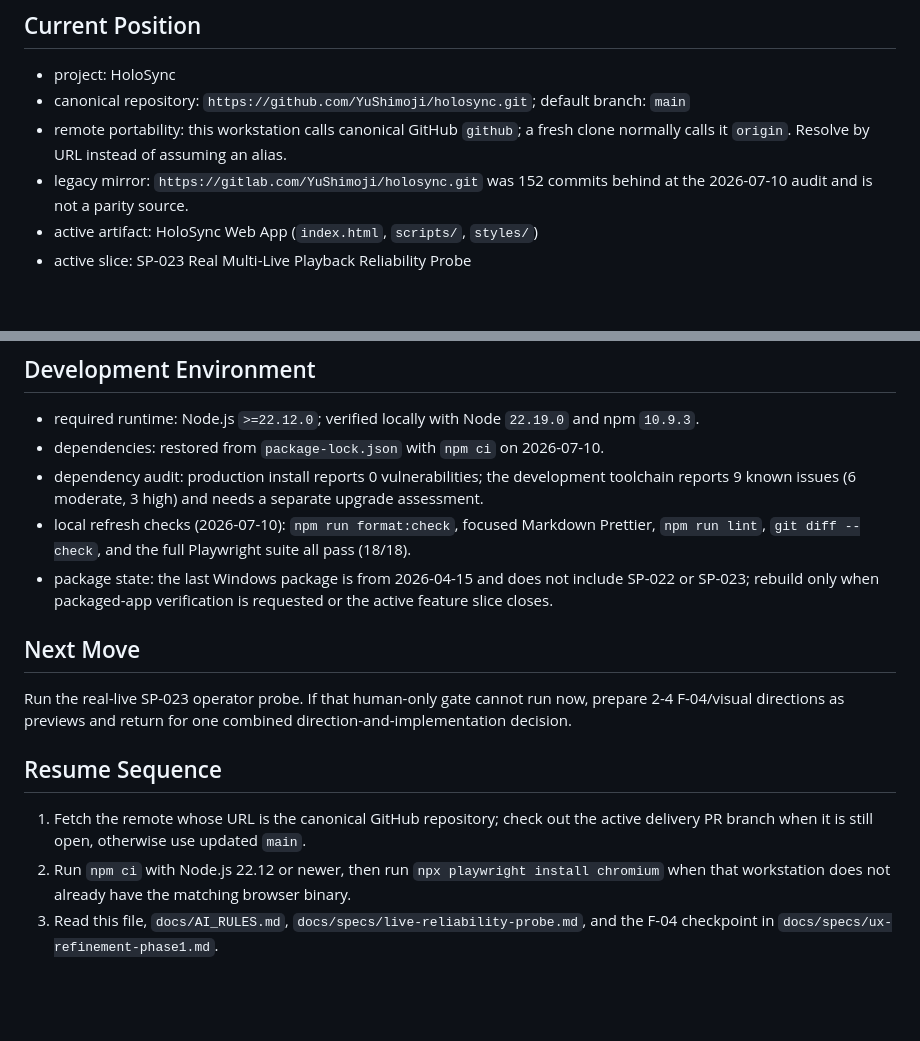
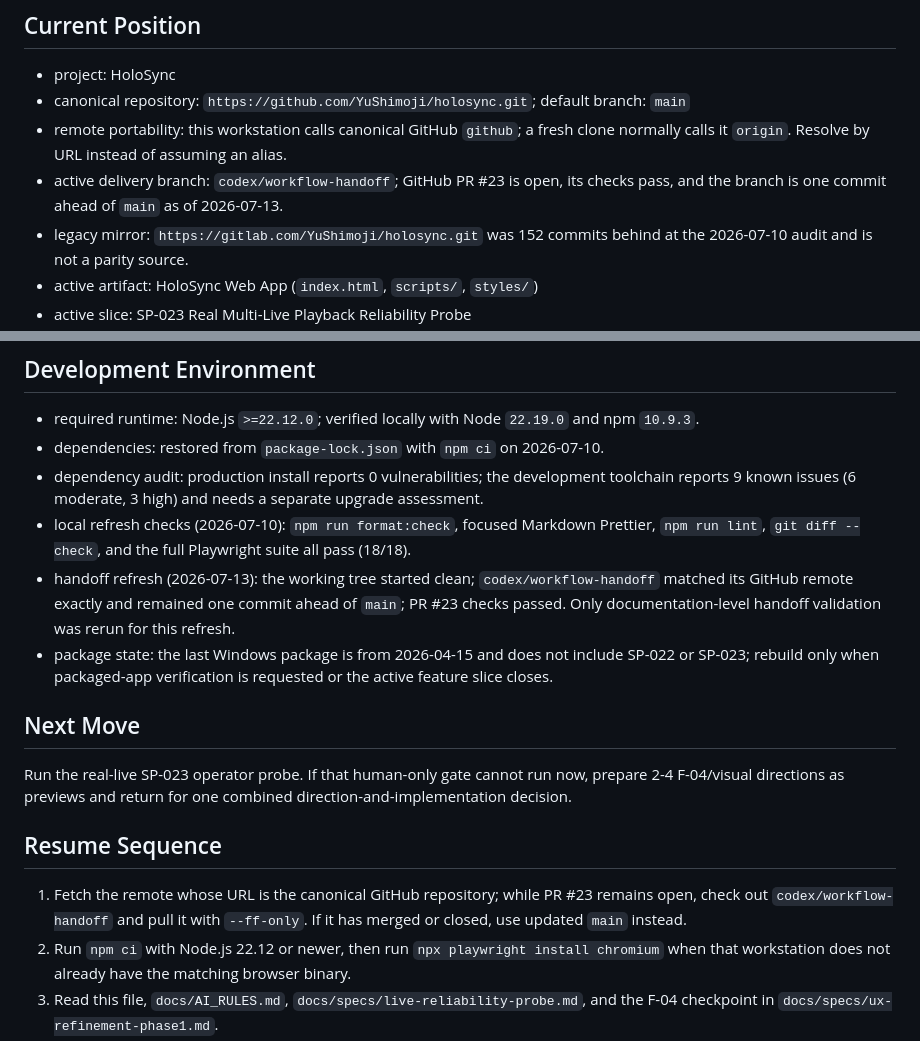
Before and after one commit to YuShimoji/holosync, a Markdown page: docs/runtime-state.md, 2 parts joined by grey strips. Drawn GitHub-style; blank space fills up the shorter version.

Commit message:
docs: refresh portable resume state

```diff
--- a/docs/runtime-state.md
+++ b/docs/runtime-state.md
@@ -7,6 +7,7 @@ Last reviewed: 2026-07-10
 - project: HoloSync
 - canonical repository: `https://github.com/YuShimoji/holosync.git`; default branch: `main`
 - remote portability: this workstation calls canonical GitHub `github`; a fresh clone normally calls it `origin`. Resolve by URL instead of assuming an alias.
+- active delivery branch: `codex/workflow-handoff`; GitHub PR #23 is open, its checks pass, and the branch is one commit ahead of `main` as of 2026-07-13.
 - legacy mirror: `https://gitlab.com/YuShimoji/holosync.git` was 152 commits behind at the 2026-07-10 audit and is not a parity source.
 - active artifact: HoloSync Web App (`index.html`, `scripts/`, `styles/`)
 - active slice: SP-023 Real Multi-Live Playback Reliability Probe
@@ -61,6 +62,7 @@ Last reviewed: 2026-07-10
 - dependencies: restored from `package-lock.json` with `npm ci` on 2026-07-10.
 - dependency audit: production install reports 0 vulnerabilities; the development toolchain reports 9 known issues (6 moderate, 3 high) and needs a separate upgrade assessment.
 - local refresh checks (2026-07-10): `npm run format:check`, focused Markdown Prettier, `npm run lint`, `git diff --check`, and the full Playwright suite all pass (18/18).
+- handoff refresh (2026-07-13): the working tree started clean; `codex/workflow-handoff` matched its GitHub remote exactly and remained one commit ahead of `main`; PR #23 checks passed. Only documentation-level handoff validation was rerun for this refresh.
 - package state: the last Windows package is from 2026-04-15 and does not include SP-022 or SP-023; rebuild only when packaged-app verification is requested or the active feature slice closes.
 
 ## Next Move
@@ -69,7 +71,7 @@ Run the real-live SP-023 operator probe. If that human-only gate cannot run now,
 
 ## Resume Sequence
 
-1. Fetch the remote whose URL is the canonical GitHub repository; check out the active delivery PR branch when it is still open, otherwise use updated `main`.
+1. Fetch the remote whose URL is the canonical GitHub repository; while PR #23 remains open, check out `codex/workflow-handoff` and pull it with `--ff-only`. If it has merged or closed, use updated `main` instead.
 2. Run `npm ci` with Node.js 22.12 or newer, then run `npx playwright install chromium` when that workstation does not already have the matching browser binary.
 3. Read this file, `docs/AI_RULES.md`, `docs/specs/live-reliability-probe.md`, and the F-04 checkpoint in `docs/specs/ux-refinement-phase1.md`.
 4. Prefer the SP-023 real-live gate. When current live URLs are unavailable, create only the fixed-state F-04/visual previews described in SP-021 and return for one decision.
```
Also changed, not shown: other parts of docs/runtime-state.md (+1 -1 lines).
